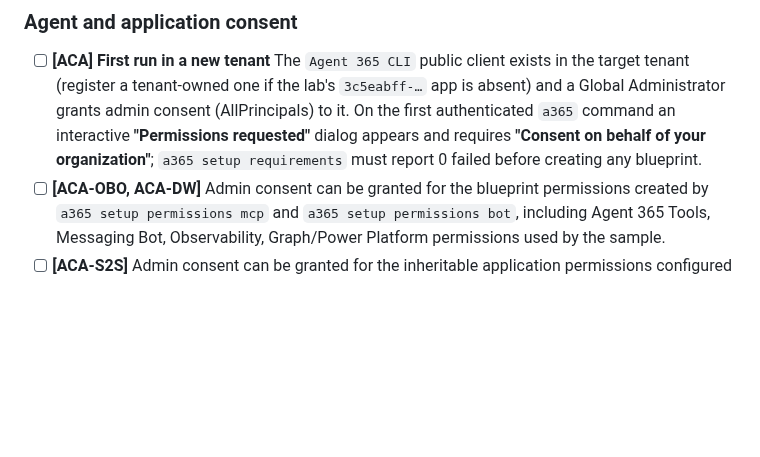
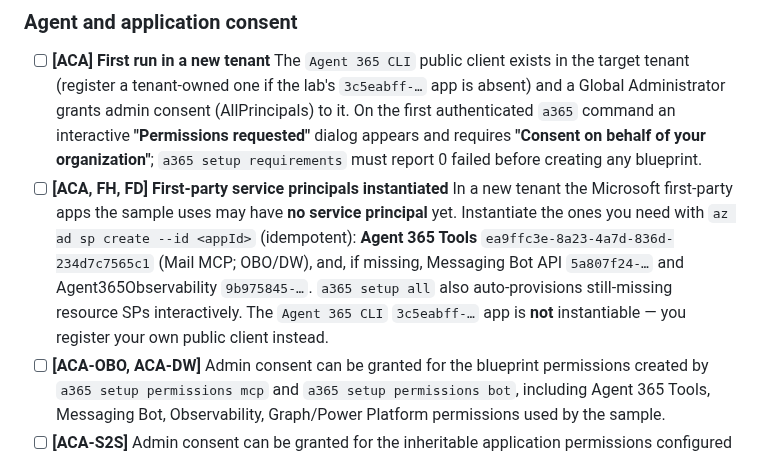
Before and after one commit to stefanpems/a365-lab-toolkit, a Markdown page: docs/prerequisites-checklist.md, the part around the change. GitHub-like rendering; blank space fills up the shorter version.

```diff
--- a/docs/prerequisites-checklist.md
+++ b/docs/prerequisites-checklist.md
@@ -187,6 +187,13 @@ the next section.
   `a365` command an interactive **"Permissions requested"** dialog appears and requires
   **"Consent on behalf of your organization"**; `a365 setup requirements` must report 0 failed
   before creating any blueprint.
+- [ ] **[ACA, FH, FD] First-party service principals instantiated** In a new tenant the
+  Microsoft first-party apps the sample uses may have **no service principal** yet. Instantiate
+  the ones you need with `az ad sp create --id <appId>` (idempotent): **Agent 365 Tools**
+  `ea9ffc3e-8a23-4a7d-836d-234d7c7565c1` (Mail MCP; OBO/DW), and, if missing, Messaging Bot API
+  `5a807f24-…` and Agent365Observability `9b975845-…`. `a365 setup all` also auto-provisions
+  still-missing resource SPs interactively. The `Agent 365 CLI` `3c5eabff-…` app is **not**
+  instantiable — you register your own public client instead.
 - [ ] **[ACA-OBO, ACA-DW]** Admin consent can be granted for the blueprint permissions created
   by `a365 setup permissions mcp` and `a365 setup permissions bot`, including Agent 365 Tools,
   Messaging Bot, Observability, Graph/Power Platform permissions used by the sample.
```
Also changed, not shown: docs/setup-MAF-ACA-OBO.md (+31 -3 lines), docs/setup-MAF-FH-OBO.md (+7 -0 lines).
